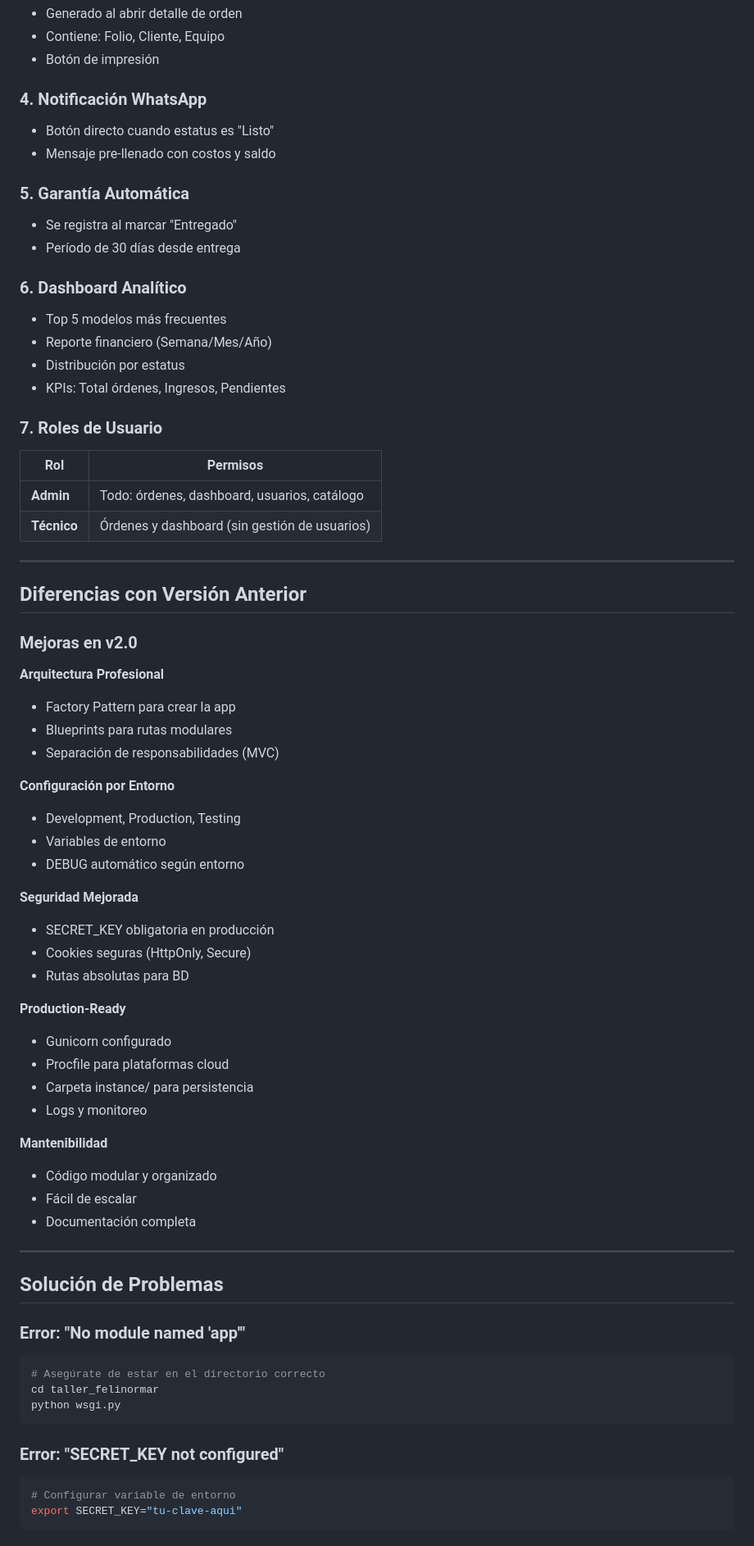
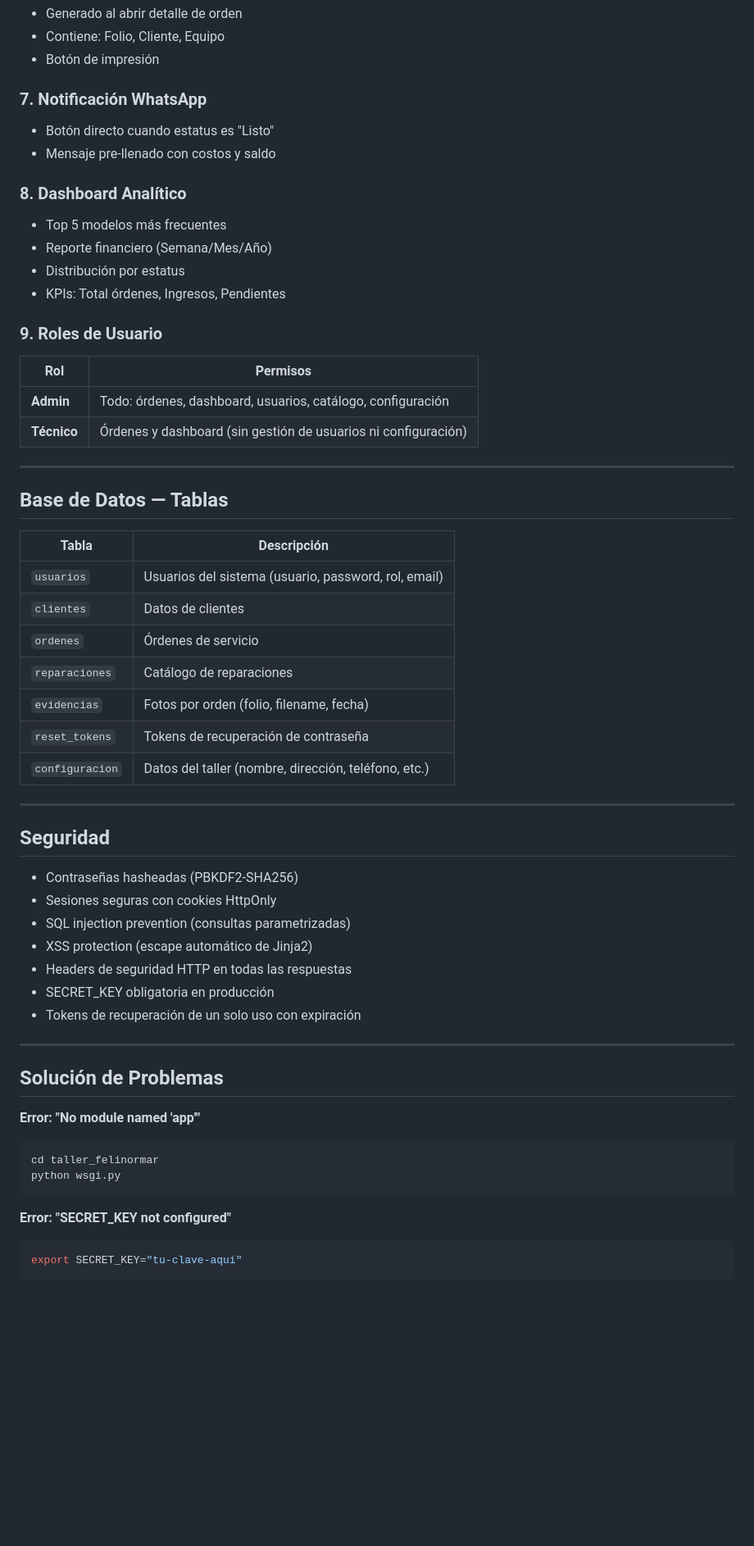
Before and after one commit to FeliNormar/taller_felinormar, a Markdown page: README.md, the part around one of its changes. Shown at 82% size. Rendered like a GitHub page; blank space fills up the shorter version.

Commit message:
docs: actualizar README v2.1 con evidencia fotografica, recuperacion de contrasena, onboarding y configuracion

````diff
--- a/README.md
+++ b/README.md
@@ -268,72 +223,60 @@ cp backups/backup_YYYYMMDD.db instance/taller_felinormar.db
 - Contiene: Folio, Cliente, Equipo
 - Botón de impresión
 
-### 4. Notificación WhatsApp
+### 7. Notificación WhatsApp
 - Botón directo cuando estatus es "Listo"
 - Mensaje pre-llenado con costos y saldo
 
-### 5. Garantía Automática
-- Se registra al marcar "Entregado"
-- Período de 30 días desde entrega
-
-### 6. Dashboard Analítico
+### 8. Dashboard Analítico
 - Top 5 modelos más frecuentes
 - Reporte financiero (Semana/Mes/Año)
 - Distribución por estatus
 - KPIs: Total órdenes, Ingresos, Pendientes
 
-### 7. Roles de Usuario
+### 9. Roles de Usuario
 | Rol | Permisos |
 |-----|----------|
-| **Admin** | Todo: órdenes, dashboard, usuarios, catálogo |
-| **Técnico** | Órdenes y dashboard (sin gestión de usuarios) |
+| **Admin** | Todo: órdenes, dashboard, usuarios, catálogo, configuración |
+| **Técnico** | Órdenes y dashboard (sin gestión de usuarios ni configuración) |
 
 ---
 
-##  Diferencias con Versión Anterior
+## Base de Datos — Tablas
 
-### Mejoras en v2.0
-
- **Arquitectura Profesional**
-- Factory Pattern para crear la app
-- Blueprints para rutas modulares
-- Separación de responsabilidades (MVC)
-
- **Configuración por Entorno**
-- Development, Production, Testing
-- Variables de entorno
-- DEBUG automático según entorno
-
- **Seguridad Mejorada**
-- SECRET_KEY obligatoria en producción
-- Cookies seguras (HttpOnly, Secure)
-- Rutas absolutas para BD
-
-**Production-Ready**
-- Gunicorn configurado
-- Procfile para plataformas cloud
-- Carpeta instance/ para persistencia
-- Logs y monitoreo
-
-**Mantenibilidad**
-- Código modular y organizado
-- Fácil de escalar
-- Documentación completa
+| Tabla | Descripción |
+|-------|-------------|
+| `usuarios` | Usuarios del sistema (usuario, password, rol, email) |
+| `clientes` | Datos de clientes |
+| `ordenes` | Órdenes de servicio |
+| `reparaciones` | Catálogo de reparaciones |
+| `evidencias` | Fotos por orden (folio, filename, fecha) |
+| `reset_tokens` | Tokens de recuperación de contraseña |
+| `configuracion` | Datos del taller (nombre, dirección, teléfono, etc.) |
 
 ---
 
-##  Solución de Problemas
+## Seguridad
 
-### Error: "No module named 'app'"
+- Contraseñas hasheadas (PBKDF2-SHA256)
+- Sesiones seguras con cookies HttpOnly
+- SQL injection prevention (consultas parametrizadas)
+- XSS protection (escape automático de Jinja2)
+- Headers de seguridad HTTP en todas las respuestas
+- SECRET_KEY obligatoria en producción
+- Tokens de recuperación de un solo uso con expiración
+
+---
+
+## Solución de Problemas
+
+**Error: "No module named 'app'"**
 ```bash
-# Asegúrate de estar en el directorio correcto
 cd taller_felinormar
 python wsgi.py
 ```
 
-### Error: "SECRET_KEY not configured"
+**Error: "SECRET_KEY not configured"**
 ```bash
-# Configurar variable de entorno
 export SECRET_KEY="tu-clave-aqui"
 ```
 
````
Also changed, not shown: other parts of README.md (+114 -202 lines).
